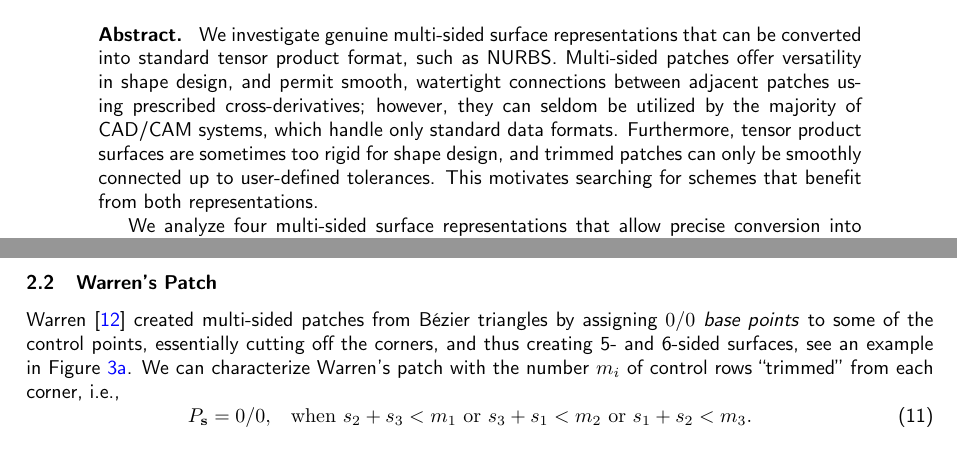
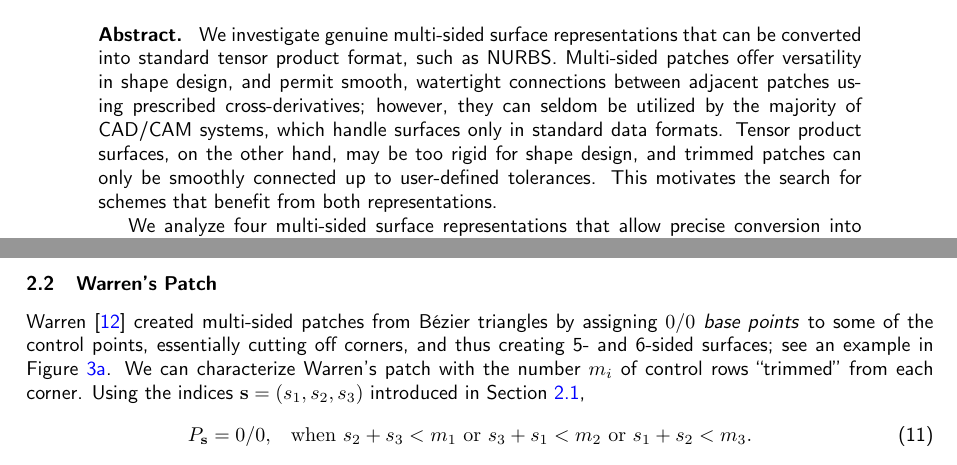
Before and after one commit to salvipeter/tensor-conversion, a LaTeX document (conversion-full.tex): two parts of pages 1 and 5 of 14, joined at a grey line, cut so that both start at the same text. Compiled offline with pdfLaTeX.

Commit message:
Final touches

```diff
--- a/conversion-full.tex
+++ b/conversion-full.tex
@@ -33,14 +33,14 @@ We investigate genuine multi-sided surface representations that can be
 converted into standard tensor product format, such as NURBS.  Multi-sided
 patches offer versatility in shape design, and permit smooth, watertight connections
 between adjacent patches using prescribed cross-derivatives; however, they can seldom be
-utilized by the majority of CAD/CAM systems, which handle only
-standard data formats.
-Furthermore, tensor product surfaces are sometimes too rigid for shape design,
+utilized by the majority of CAD/CAM systems, which handle surfaces
+only in standard data formats.
+Tensor product surfaces, on the other hand, may be too rigid for shape design,
 and trimmed patches can only be smoothly connected up to user-defined tolerances.
 % Tensor product surfaces are more rigid for shape design,
 % and smoothly connecting trimmed surface patches is tolerance driven and
 % generally requires extra effort.
-This motivates searching for schemes that benefit from both representations.
+This motivates the search for schemes that benefit from both representations.
 
 We analyze four multi-sided surface representations that allow precise
 conversion into tensor product format, namely S-patches, Warren's patch,
@@ -306,10 +306,11 @@ can be located by straightforward computation, which takes only milliseconds.
 \subsection{Warren's Patch}
 \label{subsec:warren}
 Warren~\cite{Warren:1992} created multi-sided patches from B\'ezier triangles by assigning $0/0$
-\emph{base points} to some of the control points, essentially cutting off the corners, and thus
-creating 5- and 6-sided surfaces, see an example in Figure~\ref{fig:warren-cnet}.
+\emph{base points} to some of the control points, essentially cutting off corners, and thus
+creating 5- and 6-sided surfaces; see an example in Figure~\ref{fig:warren-cnet}.
 We can characterize Warren's patch with the number $m_i$ of control rows
-``trimmed'' from each corner, i.e.,
+``trimmed'' from each corner. Using the indices $\mathbf{s}=(s_1,s_2,s_3)$
+introduced in Section~\ref{subsec:spatch},
 \begin{equation}
   \begin{aligned}
     P_\mathbf{s}&=0/0, & \mathrm{when}\ &
```
Also changed, not shown: conversion-full.tex (6 more changed lines).
